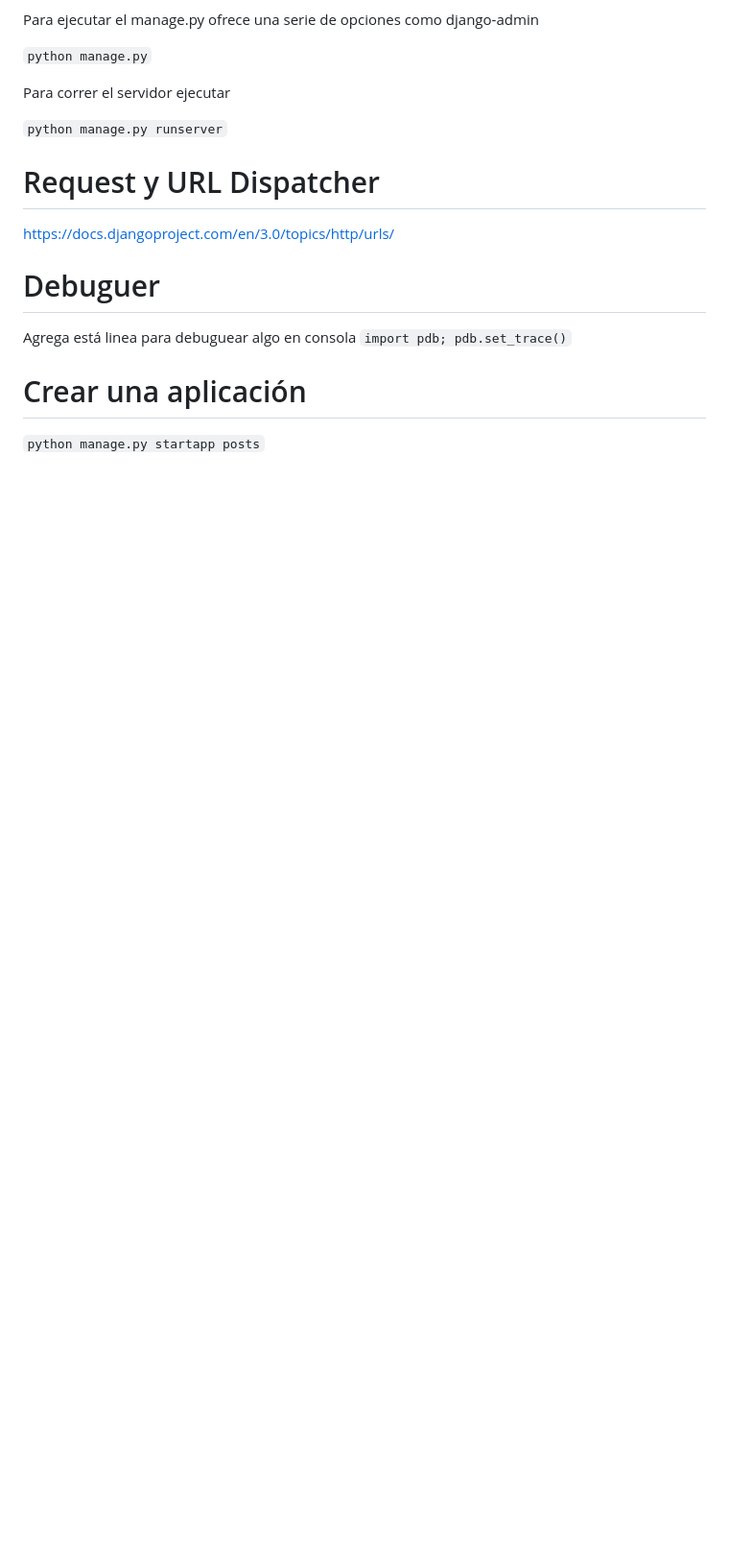
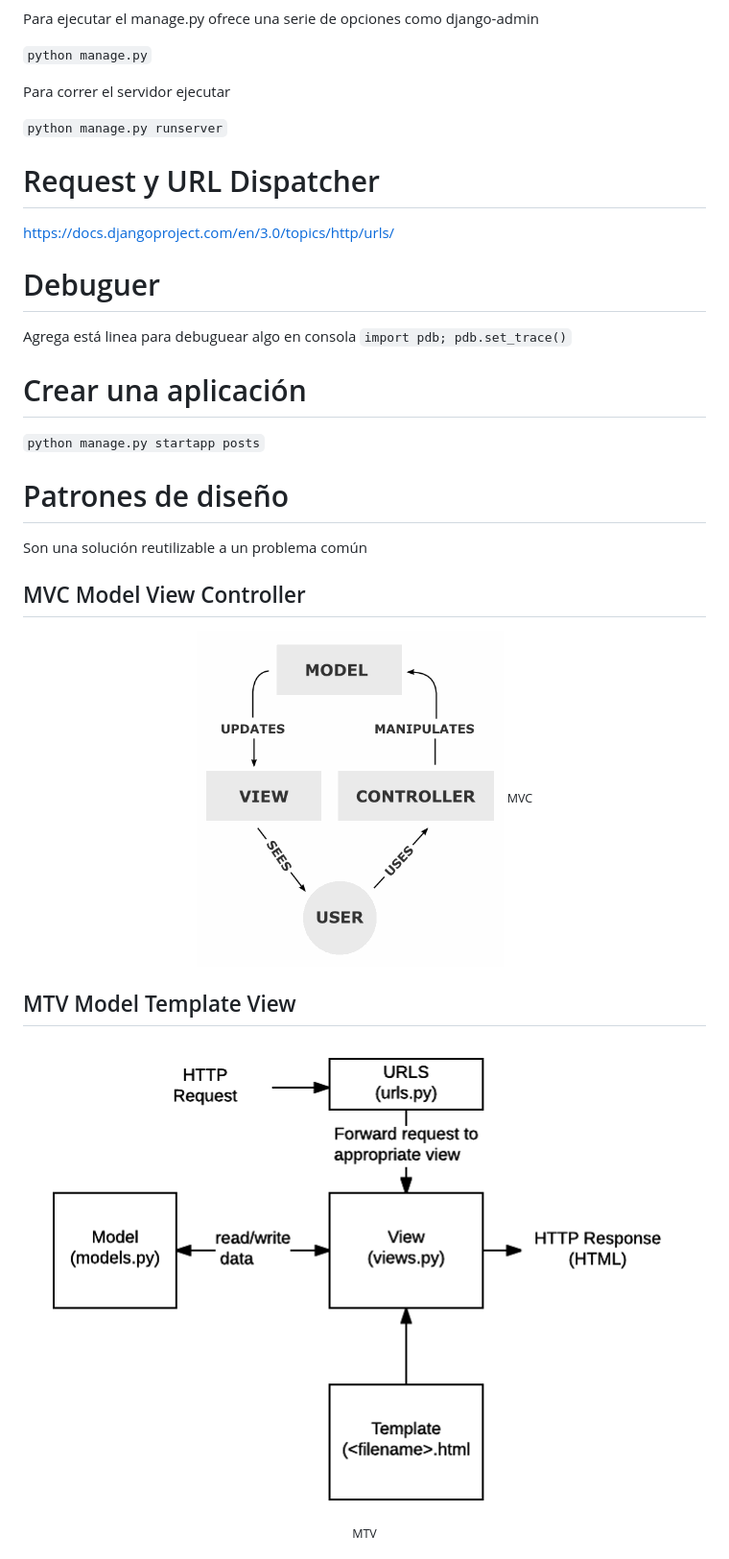
Before and after one commit to eocode/PhotoGram, a Markdown page: Docs/README.md, the part around one of its changes. Shown at 96% size. GitHub-like rendering; pictures changed too: Docs/images/2.png (added), Docs/images/3.png (added); blank space fills up the shorter version.

```diff
--- a/Docs/README.md
+++ b/Docs/README.md
@@ -90,3 +93,19 @@ Agrega está linea para debuguear algo en consola
 # Crear una aplicación
 
 `python manage.py startapp posts`
+
+# Patrones de diseño
+
+Son una solución reutilizable a un problema común
+
+## MVC Model View Controller
+<div align="center">
+  <img src="images/2.png">
+  <small>MVC</small>
+</div>
+
+## MTV Model Template View
+<div align="center">
+  <img src="images/3.png">
+  <small>MTV</small>
+</div>
```
Also changed, not shown: other parts of Docs/README.md (+3 -0 lines), 5 other files.
